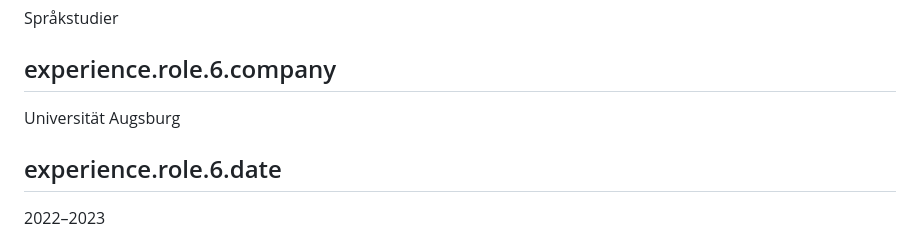
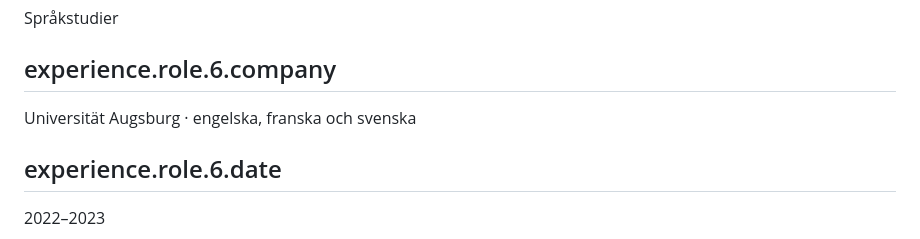
Before and after one commit to paullutzer/paullutzer.dk, a Markdown page: content/sv.md, the part around the change. Drawn GitHub-style.

Commit message:
Clarify Augsburg language studies

```diff
--- a/content/sv.md
+++ b/content/sv.md
@@ -128,7 +128,7 @@ Köpenhamn · Köpenhamns universitet · ActionAid Denmark
 Språkstudier
 
 ## experience.role.6.company
-Universität Augsburg
+Universität Augsburg · engelska, franska och svenska
 
 ## experience.role.6.date
 2022–2023
```
